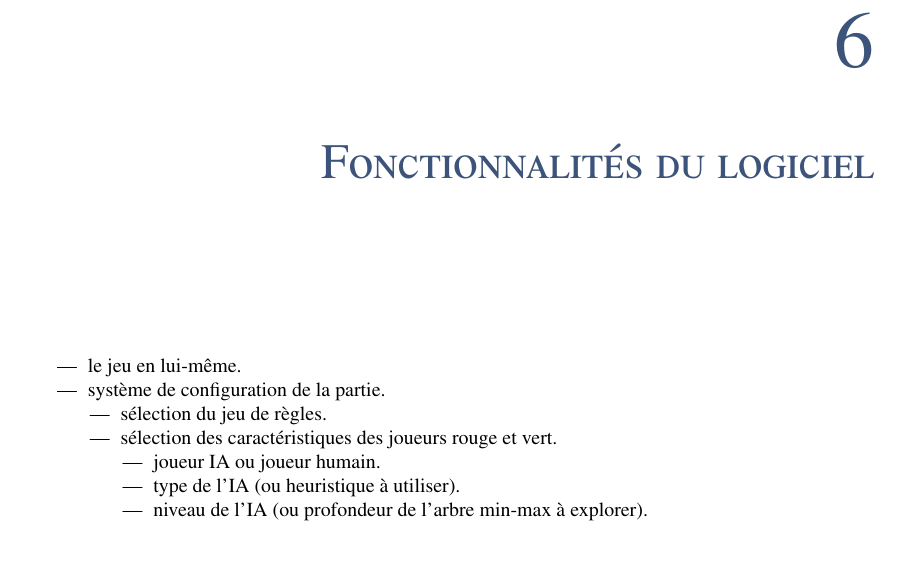
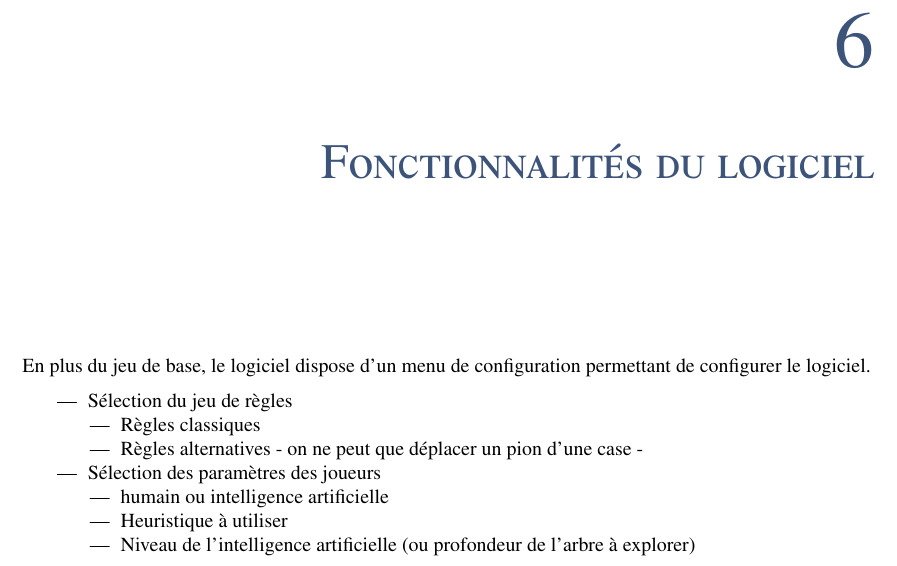
Before and after one commit to CBenoit/force3-with-bot, a LaTeX document (doc/report/main.tex, which reads doc/report/tex/features-logiciel.tex): part of page 15 of 17, cut so that both start at the same text. Compiled offline with pdfLaTeX.

Commit message:
Updating soft features part.

```diff
--- a/doc/report/tex/features-logiciel.tex
+++ b/doc/report/tex/features-logiciel.tex
@@ -1,15 +1,19 @@
 \chapter{Fonctionnalités du logiciel}
 
+En plus du jeu de base, le logiciel dispose d'un menu de configuration
+permettant de configurer le logiciel.
+
 \begin{itemize}
-    \item le jeu en lui-même.
-    \item système de configuration de la partie.
-        \begin{itemize}
-            \item sélection du jeu de règles.
-            \item sélection des caractéristiques des joueurs rouge et vert.
-                \begin{itemize}
-                    \item joueur IA ou joueur humain.
-                    \item type de l'IA (ou heuristique à utiliser).
-                    \item niveau de l'IA (ou profondeur de l'arbre min-max à explorer).
-                \end{itemize}
-        \end{itemize}
+    \item Sélection du jeu de règles
+    \begin{itemize}
+        \item Règles classiques
+        \item Règles alternatives - on ne peut que déplacer un pion d'une case -
+    \end{itemize}
+    \item Sélection des paramètres des joueurs
+    \begin{itemize}
+        \item humain ou intelligence artificielle
+        \item Heuristique à utiliser
+        \item Niveau de l'intelligence artificielle (ou profondeur de
+        l'arbre à explorer)
+    \end{itemize}
 \end{itemize}
```
